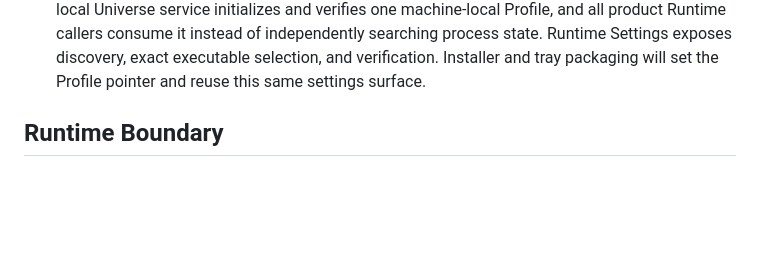
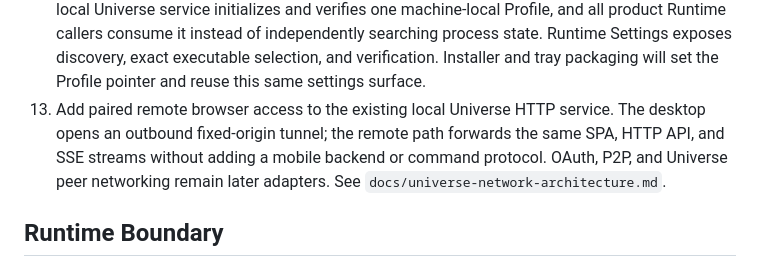
Before and after one commit to konezero/universe, a Markdown page: docs/universe-design-and-bench-flow.md, the part around the change. GitHub-like rendering; blank space fills up the shorter version.

Commit message:
docs(network): define paired remote access

```diff
--- a/docs/universe-design-and-bench-flow.md
+++ b/docs/universe-design-and-bench-flow.md
@@ -385,6 +385,11 @@ relations remain distinct from observed evidence. Career adoption is separate.
     of independently searching process state. Runtime Settings exposes
     discovery, exact executable selection, and verification. Installer and tray
     packaging will set the Profile pointer and reuse this same settings surface.
+13. Add paired remote browser access to the existing local Universe HTTP
+    service. The desktop opens an outbound fixed-origin tunnel; the remote path
+    forwards the same SPA, HTTP API, and SSE streams without adding a mobile
+    backend or command protocol. OAuth, P2P, and Universe peer networking remain
+    later adapters. See `docs/universe-network-architecture.md`.
 
 ## Runtime Boundary
 
```
Also changed, not shown: docs/local-universe-service.md (+8 -3 lines), docs/universe-network-architecture.md (added, +444 -0 lines).
